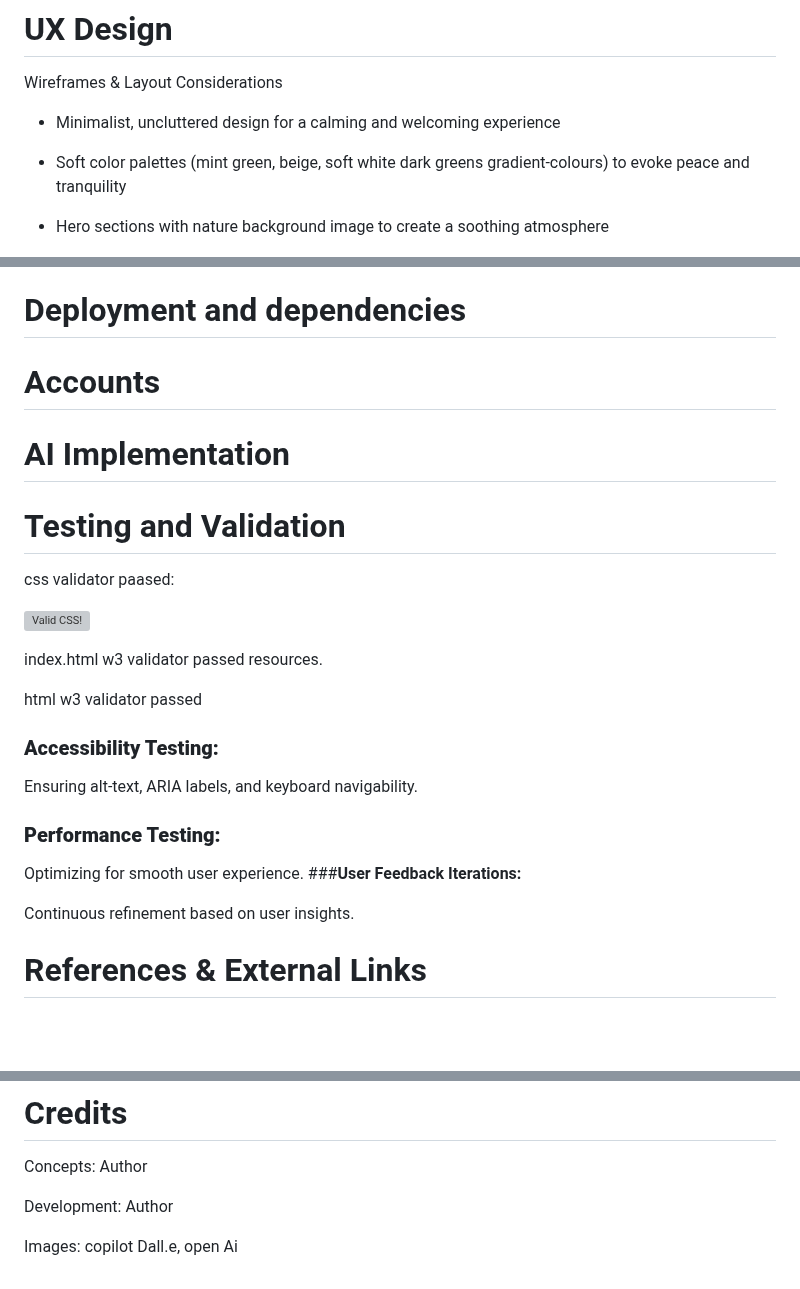
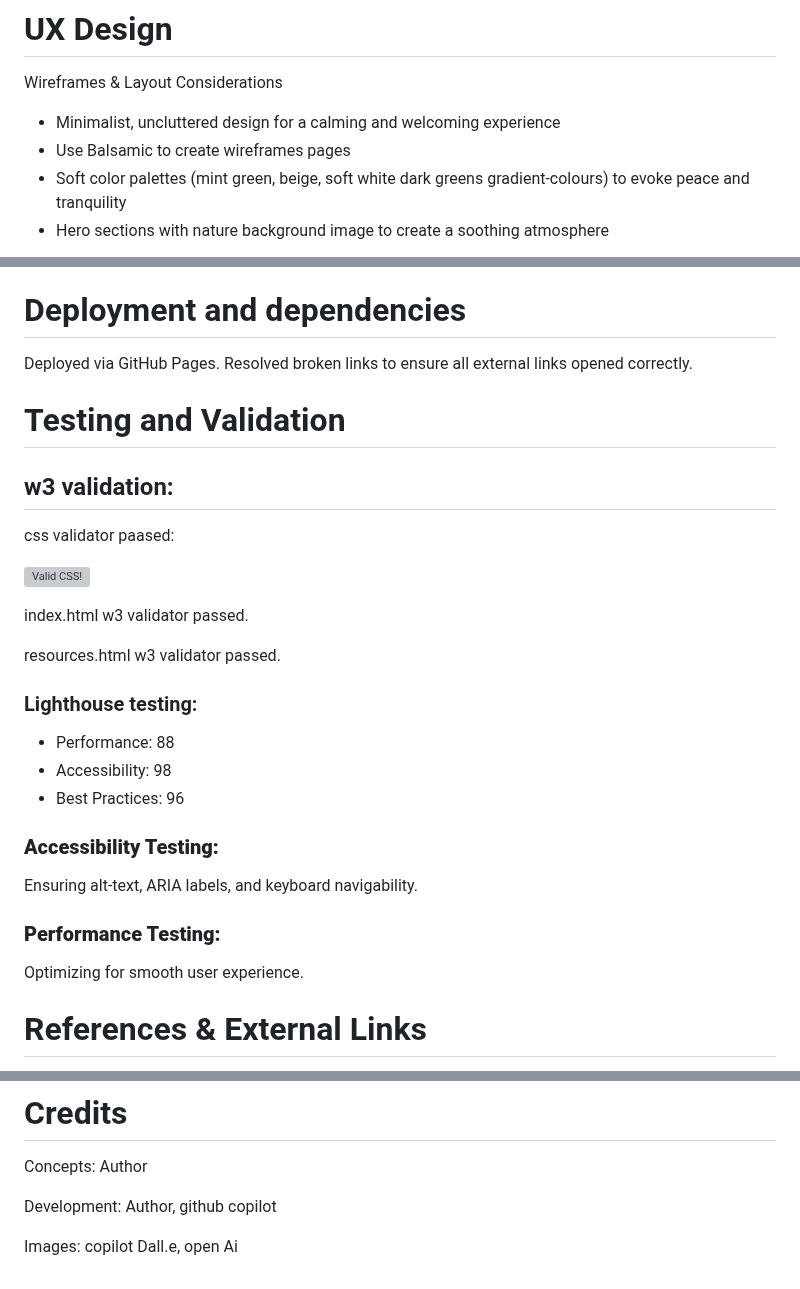
Before and after one commit to Tima-S9/MindNest, a Markdown page: README.md, 3 parts joined by grey strips. GitHub-like rendering; blank space fills up the shorter version; grey boxes are pictures that could not be loaded.

```diff
--- a/README.md
+++ b/README.md
@@ -40,8 +40,8 @@ Positive Affirmations & Uplifting Quotes
 # UX Design
 Wireframes & Layout Considerations
 - Minimalist, uncluttered design for a calming and welcoming experience
+- Use Balsamic to create wireframes pages
 - Soft color palettes (mint green, beige, soft white dark greens gradient-colours) to evoke peace and tranquility
-
 - Hero sections with nature background image to create a soothing atmosphere
 
 
@@ -84,10 +84,10 @@ Assisted with efficient coding, including HTML structure, CSS styling, and respo
 
 # Deployment and dependencies
 
-# Accounts
-# AI Implementation
+Deployed via GitHub Pages. Resolved broken links to ensure all external links opened correctly.
+
 # Testing and Validation
-
+## w3 validation:
 css validator paased:
 <p>
     <a href="https://jigsaw.w3.org/css-validator/check/referer">
@@ -97,20 +97,19 @@ css validator paased:
     </a>
 </p>
 
-index.html w3 validator passed
-resources.
+index.html w3 validator passed.
 
-html w3 validator passed
+resources.html w3 validator passed.
+### Lighthouse testing:
+- Performance: 88
+- Accessibility: 98
+- Best Practices: 96
 ### **Accessibility Testing:**
 
 Ensuring alt-text, ARIA labels, and keyboard navigability.
 
 ### **Performance Testing:**
 Optimizing for smooth user experience.
-###**User Feedback Iterations:**
-
-Continuous refinement based on user insights.
-
 
 # References & External Links
 https://www.mind.org.uk/
@@ -140,6 +139,6 @@ https://www.dorsetmentalhealthforum.org.uk/
 # Credits
 Concepts: Author
 
-Development: Author
+Development: Author, github copilot
 
 Images: copilot Dall.e, open Ai
```
